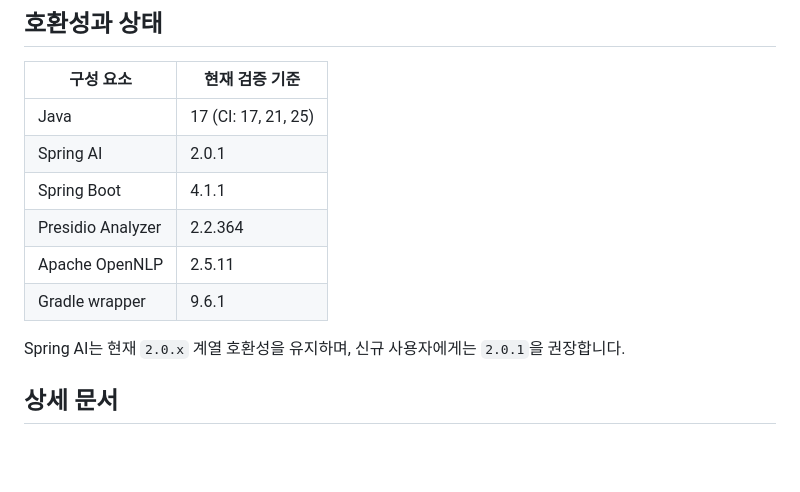
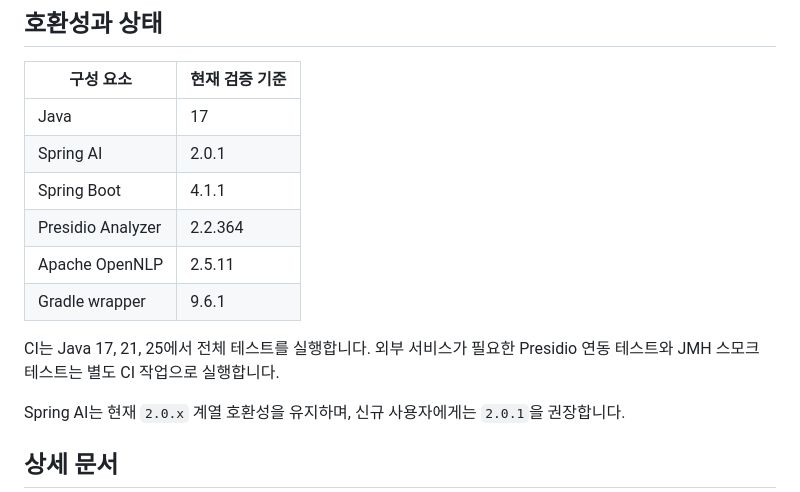
Before and after one commit to ultramancode/spring-ai-privacy-guardrails, a Markdown page: README.ko.md, the part around one of its changes. Drawn GitHub-style; blank space fills up the shorter version.

```diff
--- a/README.ko.md
+++ b/README.ko.md
@@ -246,12 +246,15 @@ JMH 벤치마크는 라이브러리로 배포되지 않으며, 측정 대상과
 
 | 구성 요소 | 현재 검증 기준 |
 | --- | --- |
-| Java | 17 (CI: 17, 21, 25) |
+| Java | 17 |
 | Spring AI | 2.0.1 |
 | Spring Boot | 4.1.1 |
 | Presidio Analyzer | 2.2.364 |
 | Apache OpenNLP | 2.5.11 |
 | Gradle wrapper | 9.6.1 |
+
+CI는 Java 17, 21, 25에서 전체 테스트를 실행합니다. 외부 서비스가 필요한 Presidio 연동
+테스트와 JMH 스모크 테스트는 별도 CI 작업으로 실행합니다.
 
 Spring AI는 현재 `2.0.x` 계열 호환성을 유지하며, 신규 사용자에게는 `2.0.1`을
 권장합니다.
```
Also changed, not shown: other parts of README.ko.md (+1 -1 lines), README.md (+4 -1 lines).
